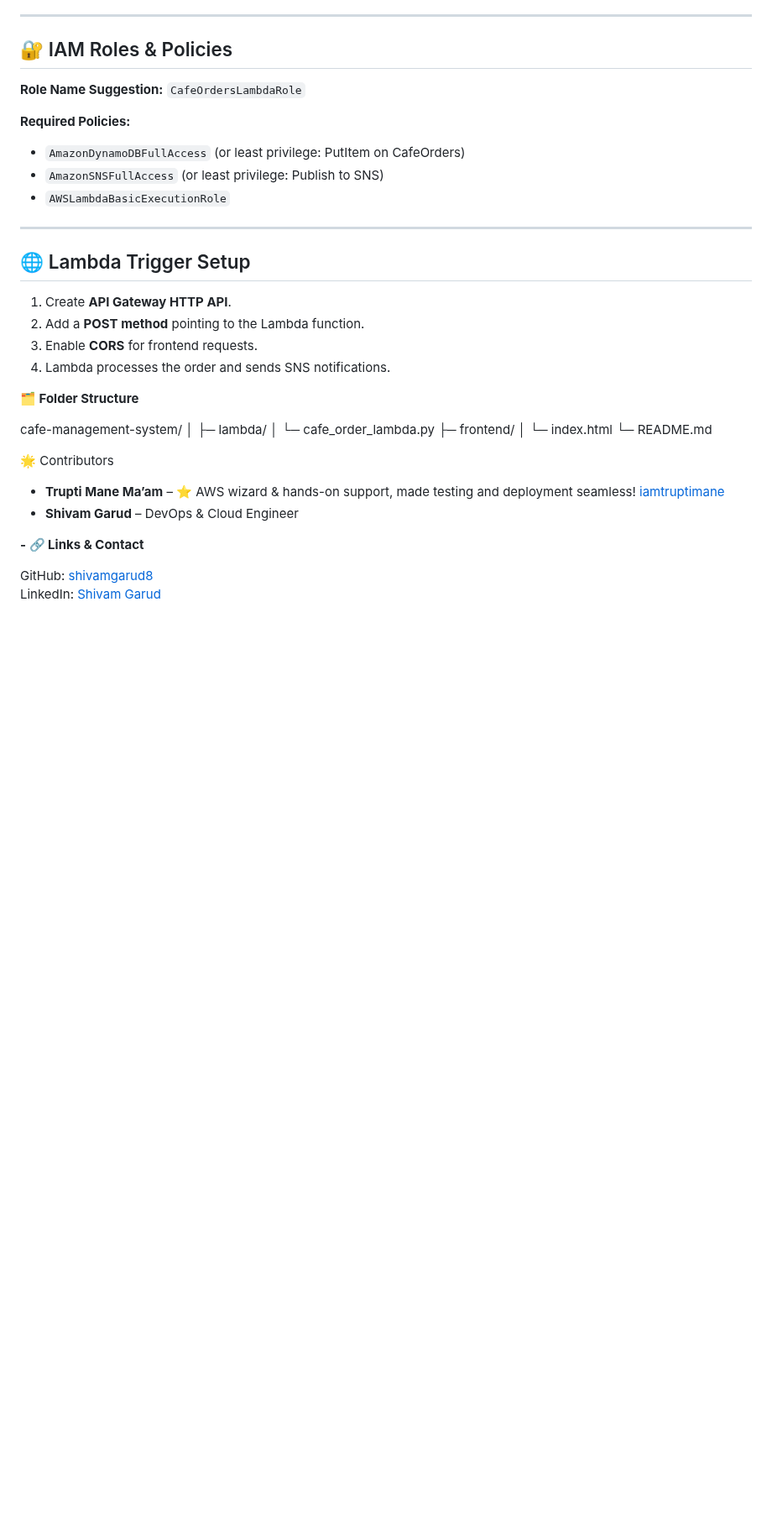
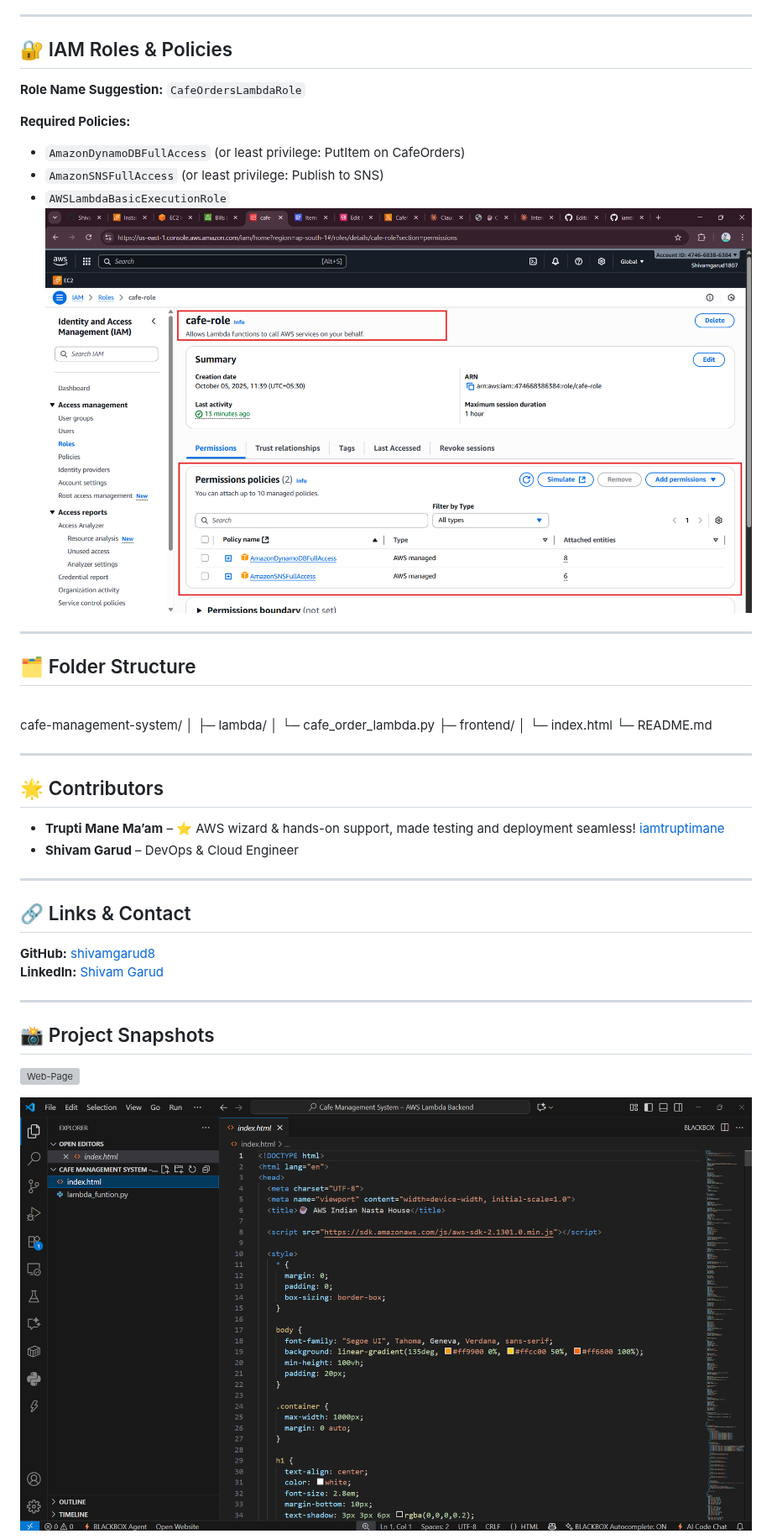
Before and after one commit to Shivamgarud8/-Cafe-Management-System-AWS-Lambda-Backend, a Markdown page: README.md, the part around one of its changes. Shown at 84% size. Rendered like a GitHub page; blank space fills up the shorter version; grey boxes are pictures that could not be loaded.

```diff
--- a/README.md
+++ b/README.md
@@ -71,36 +159,40 @@ Amount: ₹150
 - `AmazonDynamoDBFullAccess` (or least privilege: PutItem on CafeOrders)
 - `AmazonSNSFullAccess` (or least privilege: Publish to SNS)
 - `AWSLambdaBasicExecutionRole`
+![IAM](images/iam.png)
+---
+
+## 🗂️ Folder Structure
+
+<br>cafe-management-system/
+│
+├─ lambda/
+│ └─ cafe_order_lambda.py
+├─ frontend/
+│ └─ index.html
+└─ README.md</br>
+
 
 ---
 
-## 🌐 Lambda Trigger Setup
-1. Create **API Gateway HTTP API**.
-2. Add a **POST method** pointing to the Lambda function.
-3. Enable **CORS** for frontend requests.
-4. Lambda processes the order and sends SNS notifications.
+## 🌟 Contributors
 
-
-
-**🗂️ Folder Structure**
-
-
-cafe-management-system/
-│
-├─ lambda/
-│   └─ cafe_order_lambda.py
-├─ frontend/
-│   └─ index.html
-└─ README.md
-
-🌟 Contributors
 - **Trupti Mane Ma’am** – ⭐ AWS wizard & hands-on support, made testing and deployment seamless! [iamtruptimane](https://github.com/iamtruptimane)
 - **Shivam Garud** – DevOps & Cloud Engineer
 
-**- 🔗 Links & Contact**
+---
 
-GitHub: [shivamgarud8](https://github.com/shivamgarud8)
-LinkedIn: [Shivam Garud](https://www.linkedin.com/in/shivam-garud-371b5a307)
+## 🔗 Links & Contact
+
+**GitHub:** [shivamgarud8](https://github.com/shivamgarud8)
+**LinkedIn:** [Shivam Garud](https://www.linkedin.com/in/shivam-garud-371b5a307)
+
+---
+
+## 📸 Project Snapshots
+
+![Web-Page](images/ui2.png)
 
 
+![VS Code](images/vs.png)
 
```
Also changed, not shown: other parts of README.md (+91 -8 lines).
